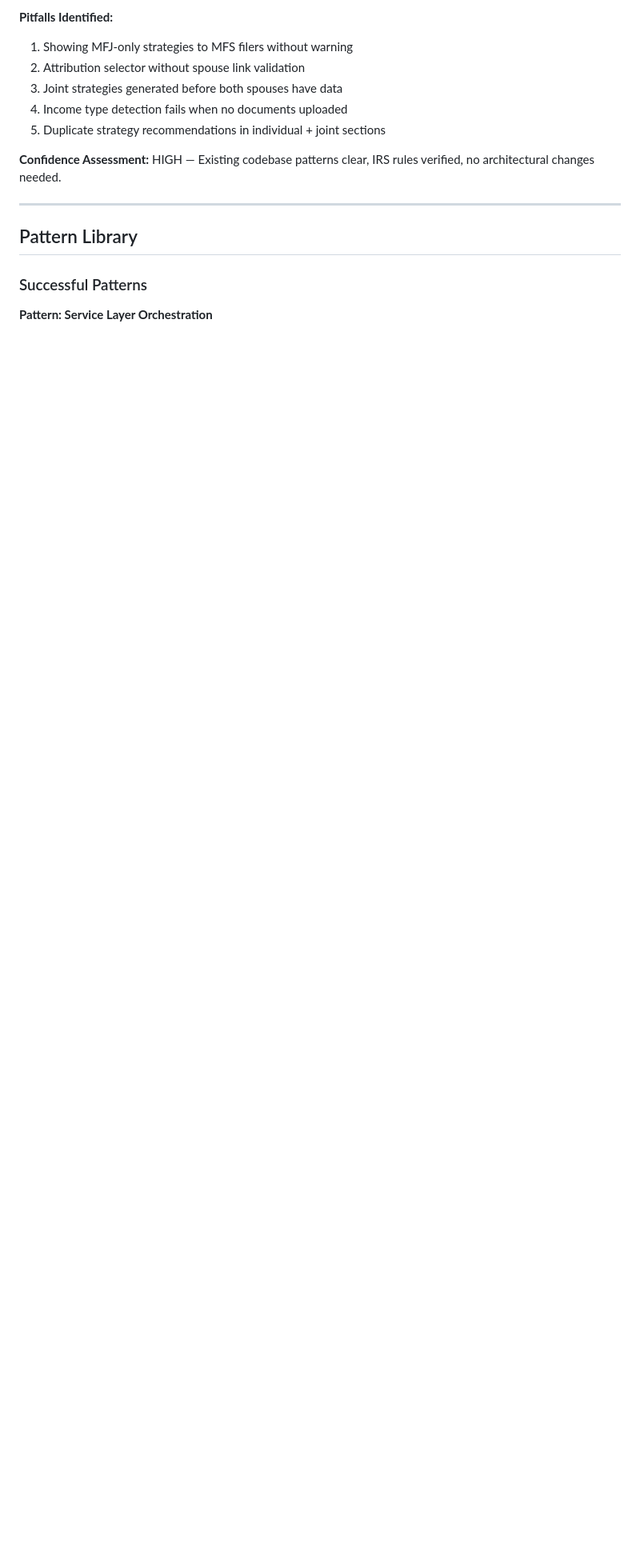
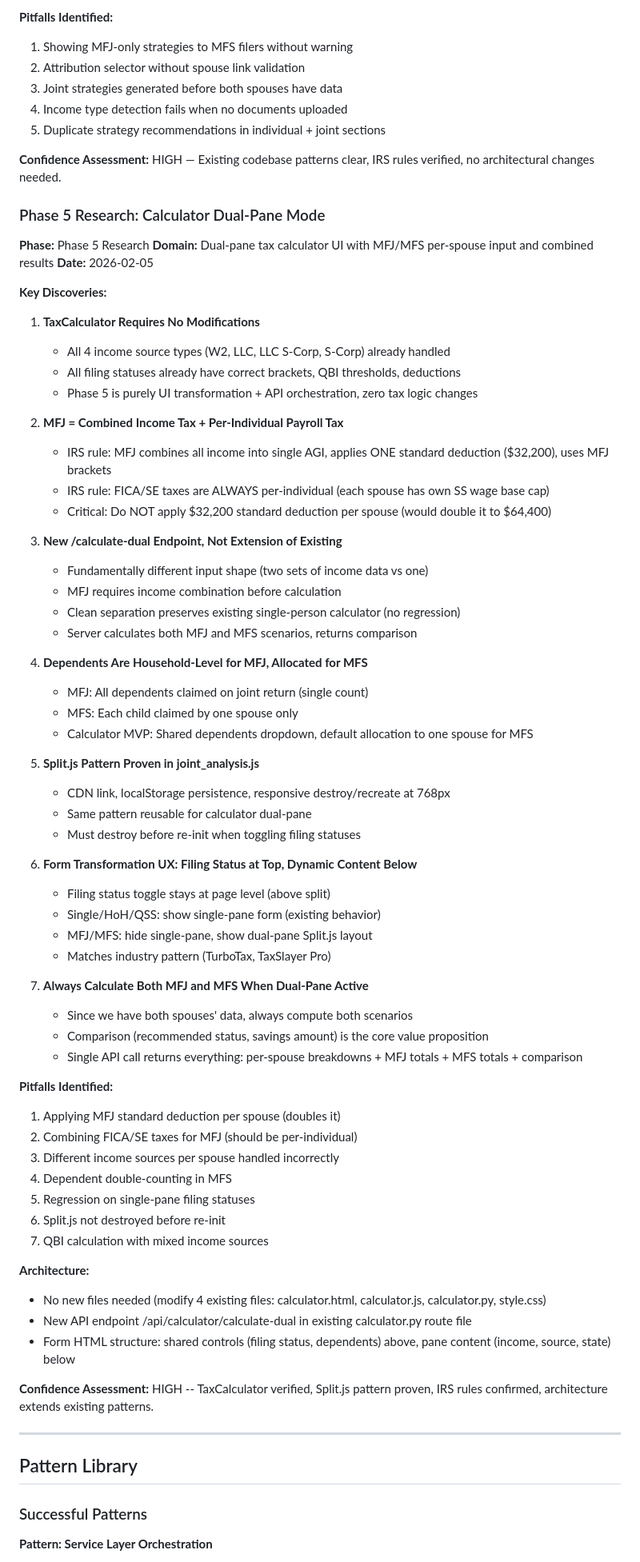
Before and after one commit to nine-one-six-systems/ATSA_SEv2, a Markdown page: .planning/LEARNINGS.md, the part around one of its changes. Shown at 80% size. Drawn GitHub-style; blank space fills up the shorter version.

Commit message:
docs(05): research calculator dual-pane mode
Phase 5: Calculator Dual-Pane Mode
- Standard stack identified (Split.js CDN, vanilla JS, CSS Grid)
- Architecture patterns documented (form transformation, server-side orchestration, MFJ income combination)
- 7 pitfalls catalogued (MFJ deduction doubling, FICA combination, dependent allocation, regression)
- Key decisions: new /calculate-dual endpoint, combined MFJ income tax + per-individual payroll tax
- Updated LEARNINGS.md with Phase 5 research findings

Co-Authored-By: Claude Opus 4.6 <noreply@anthropic.com>

```diff
--- a/.planning/LEARNINGS.md
+++ b/.planning/LEARNINGS.md
@@ -449,6 +469,68 @@ Document discoveries, patterns, and anti-patterns encountered during development
 
 **Confidence Assessment:** HIGH — Existing codebase patterns clear, IRS rules verified, no architectural changes needed.
 
+### Phase 5 Research: Calculator Dual-Pane Mode
+
+**Phase:** Phase 5 Research
+**Domain:** Dual-pane tax calculator UI with MFJ/MFS per-spouse input and combined results
+**Date:** 2026-02-05
+
+**Key Discoveries:**
+
+1. **TaxCalculator Requires No Modifications**
+   - All 4 income source types (W2, LLC, LLC S-Corp, S-Corp) already handled
+   - All filing statuses already have correct brackets, QBI thresholds, deductions
+   - Phase 5 is purely UI transformation + API orchestration, zero tax logic changes
+
+2. **MFJ = Combined Income Tax + Per-Individual Payroll Tax**
+   - IRS rule: MFJ combines all income into single AGI, applies ONE standard deduction ($32,200), uses MFJ brackets
+   - IRS rule: FICA/SE taxes are ALWAYS per-individual (each spouse has own SS wage base cap)
+   - Critical: Do NOT apply $32,200 standard deduction per spouse (would double it to $64,400)
+
+3. **New /calculate-dual Endpoint, Not Extension of Existing**
+   - Fundamentally different input shape (two sets of income data vs one)
+   - MFJ requires income combination before calculation
+   - Clean separation preserves existing single-person calculator (no regression)
+   - Server calculates both MFJ and MFS scenarios, returns comparison
+
+4. **Dependents Are Household-Level for MFJ, Allocated for MFS**
+   - MFJ: All dependents claimed on joint return (single count)
+   - MFS: Each child claimed by one spouse only
+   - Calculator MVP: Shared dependents dropdown, default allocation to one spouse for MFS
+
+5. **Split.js Pattern Proven in joint_analysis.js**
+   - CDN link, localStorage persistence, responsive destroy/recreate at 768px
+   - Same pattern reusable for calculator dual-pane
+   - Must destroy before re-init when toggling filing statuses
+
+6. **Form Transformation UX: Filing Status at Top, Dynamic Content Below**
+   - Filing status toggle stays at page level (above split)
+   - Single/HoH/QSS: show single-pane form (existing behavior)
+   - MFJ/MFS: hide single-pane, show dual-pane Split.js layout
+   - Matches industry pattern (TurboTax, TaxSlayer Pro)
+
+7. **Always Calculate Both MFJ and MFS When Dual-Pane Active**
+   - Since we have both spouses' data, always compute both scenarios
+   - Comparison (recommended status, savings amount) is the core value proposition
+   - Single API call returns everything: per-spouse breakdowns + MFJ totals + MFS totals + comparison
+
+**Pitfalls Identified:**
+
+1. Applying MFJ standard deduction per spouse (doubles it)
+2. Combining FICA/SE taxes for MFJ (should be per-individual)
+3. Different income sources per spouse handled incorrectly
+4. Dependent double-counting in MFS
+5. Regression on single-pane filing statuses
+6. Split.js not destroyed before re-init
+7. QBI calculation with mixed income sources
+
+**Architecture:**
+- No new files needed (modify 4 existing files: calculator.html, calculator.js, calculator.py, style.css)
+- New API endpoint /api/calculator/calculate-dual in existing calculator.py route file
+- Form HTML structure: shared controls (filing status, dependents) above, pane content (income, source, state) below
+
+**Confidence Assessment:** HIGH -- TaxCalculator verified, Split.js pattern proven, IRS rules confirmed, architecture extends existing patterns.
+
 ---
 
 ## Pattern Library
```
Also changed, not shown: other parts of .planning/LEARNINGS.md (+28 -1 lines), 1 other file.
